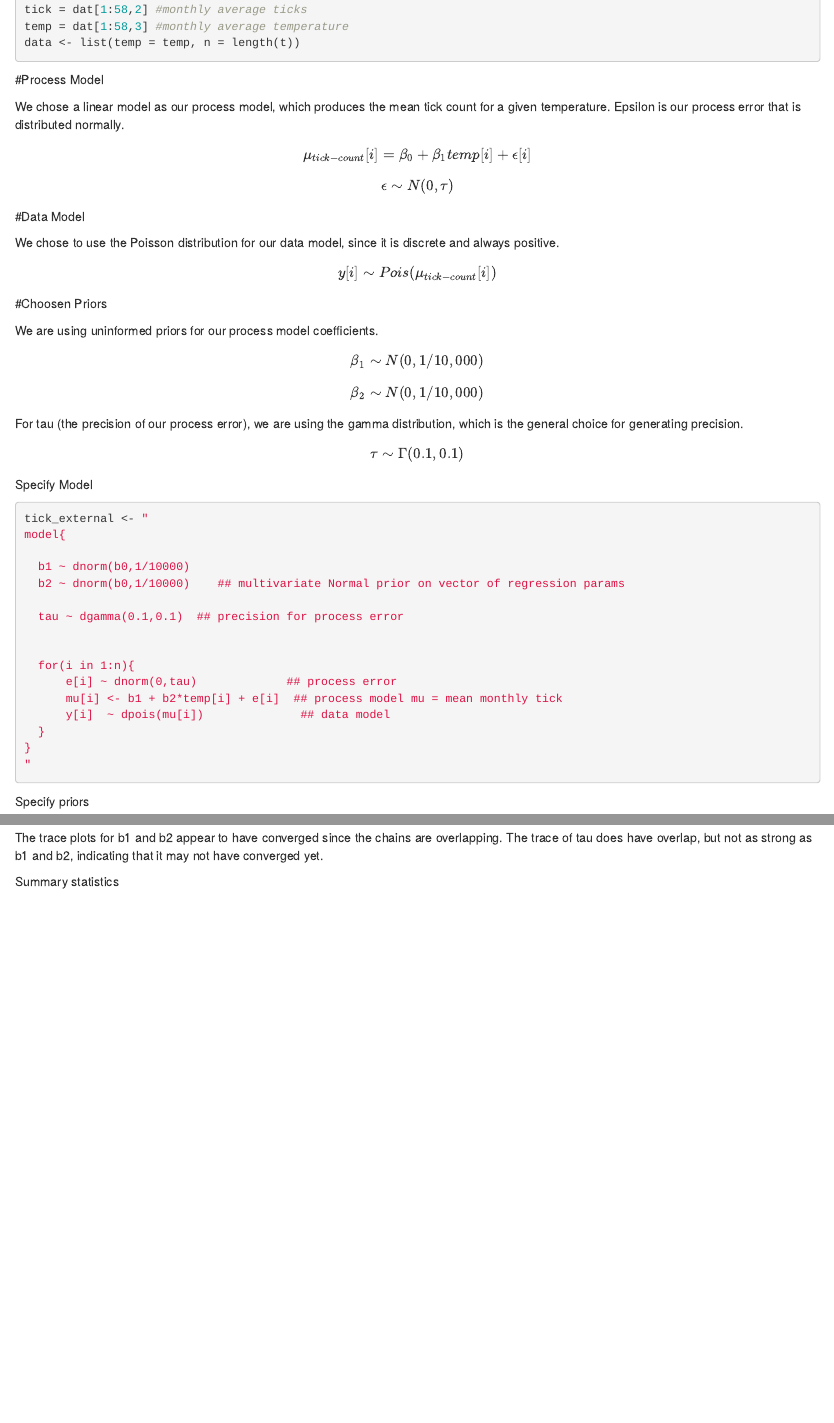
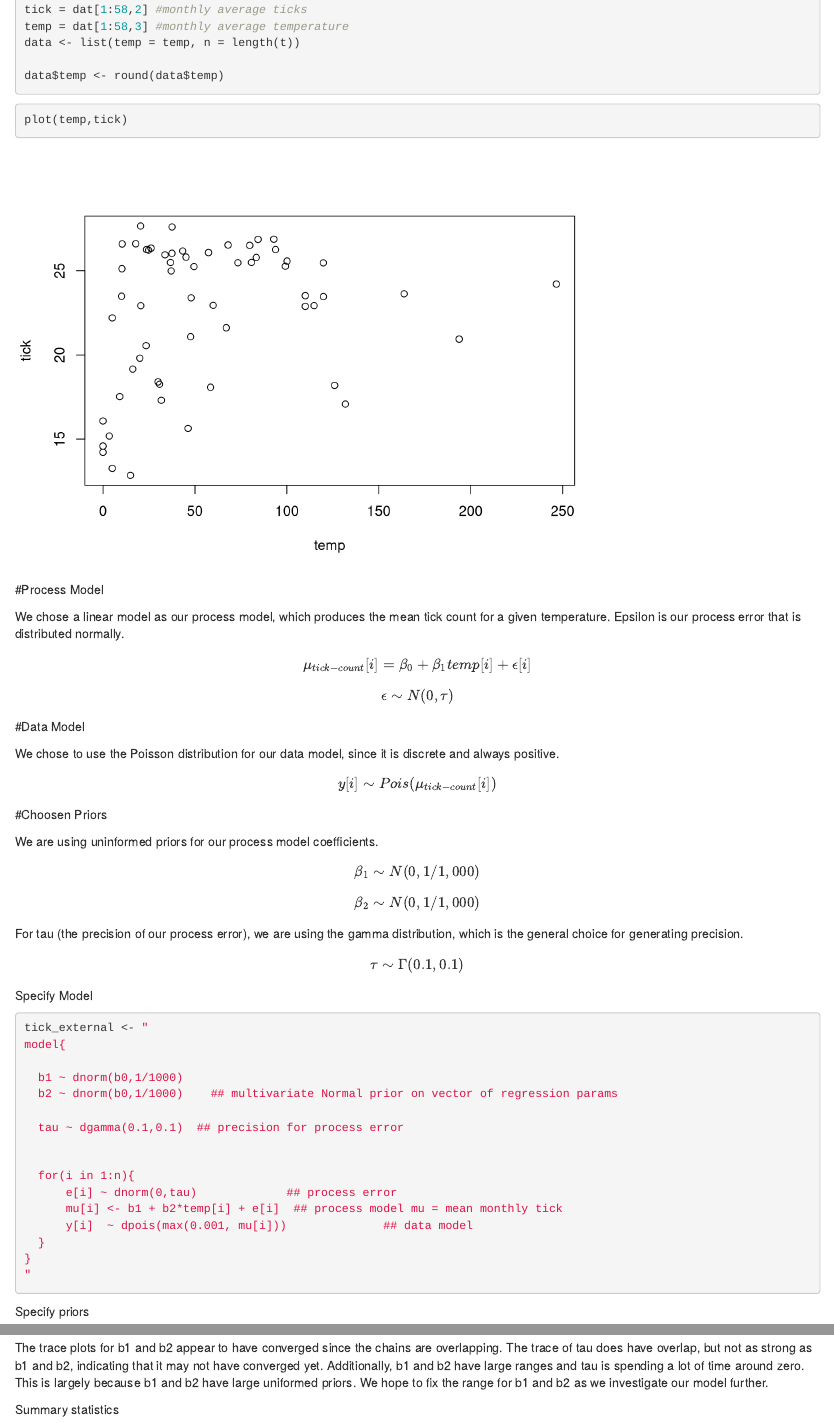
Before and after one commit to carriebv7/Talladega-Bites, an R Markdown document (external1.Rmd): the page in a window 1100 px wide, from 290 px down, and a second part further down, joined at a grey line. Rendered offline with R 4.5, knitr and Pandoc, with nearby package versions; some code elsewhere in the file could not run offline.

Commit message:
updated notes for external model

````diff
--- a/external1.Rmd
+++ b/external1.Rmd
@@ -18,6 +18,13 @@ t = dat[1:58,1] #time
 tick = dat[1:58,2] #monthly average ticks
 temp = dat[1:58,3] #monthly average temperature
 data <- list(temp = temp, n = length(t))
+
+data$temp <- round(data$temp)
+```
+
+
+```{r}
+plot(temp,tick)
 ```
 
 #Process Model
@@ -37,8 +44,8 @@ $$y[i] \sim Pois(\mu_{tick-count}[i])$$
 
 We are using uninformed priors for our process model coefficients.
 
-$$\beta_1 \sim N(0,1/10,000)$$
-$$\beta_2 \sim N(0,1/10,000)$$
+$$\beta_1 \sim N(0,1/1,000)$$
+$$\beta_2 \sim N(0,1/1,000)$$
 For tau (the precision of our process error), we are using the gamma distribution, which is the general choice for generating precision.
 
 $$\tau \sim \Gamma(0.1,0.1)$$
@@ -49,8 +56,8 @@ Specify Model
 tick_external <- "
 model{
 
-  b1 ~ dnorm(b0,1/10000)
-  b2 ~ dnorm(b0,1/10000)    ## multivariate Normal prior on vector of regression params
+  b1 ~ dnorm(b0,1/1000)
+  b2 ~ dnorm(b0,1/1000)    ## multivariate Normal prior on vector of regression params
 
   tau ~ dgamma(0.1,0.1)  ## precision for process error
 
@@ -58,7 +65,7 @@ model{
   for(i in 1:n){
       e[i] ~ dnorm(0,tau)             ## process error
       mu[i] <- b1 + b2*temp[i] + e[i]  ## process model mu = mean monthly tick
-      y[i]  ~ dpois(mu[i])              ## data model
+      y[i]  ~ dpois(max(0.001, mu[i]))              ## data model
   }
 }
 "
@@ -88,7 +95,7 @@ Plot
 ```{r}
 plot(jags.out)
 ```
-The trace plots for b1 and b2 appear to have converged since the chains are overlapping. The trace of tau does have overlap, but not as strong as b1 and b2, indicating that it may not have converged yet.
+The trace plots for b1 and b2 appear to have converged since the chains are overlapping. The trace of tau does have overlap, but not as strong as b1 and b2, indicating that it may not have converged yet. Additionally, b1 and b2 have large ranges and tau is spending a lot of time around zero. This is largely because b1 and b2 have large uniformed priors. We hope to fix the range for b1 and b2 as we investigate our model further.
 
 
 Summary statistics
````
Also changed, not shown: external1.Rmd (4 more changed lines).
